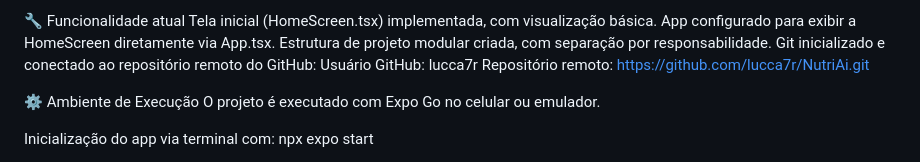
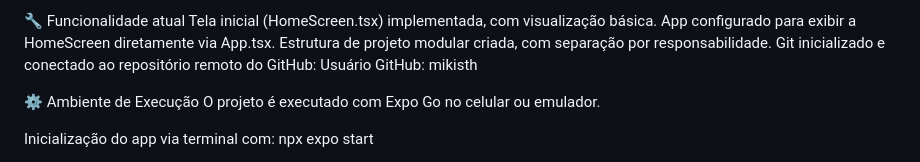
Before and after one commit to MikisTh/TacDri---BD, a Markdown page: README.md, the part around the change. GitHub-like rendering.

```diff
--- a/README.md
+++ b/README.md
@@ -46,8 +46,7 @@ Tela inicial (HomeScreen.tsx) implementada, com visualização básica.
 App configurado para exibir a HomeScreen diretamente via App.tsx.
 Estrutura de projeto modular criada, com separação por responsabilidade.
 Git inicializado e conectado ao repositório remoto do GitHub:
-Usuário GitHub: lucca7r
-Repositório remoto: https://github.com/lucca7r/NutriAi.git
+Usuário GitHub: mikisth
 
 ⚙️ Ambiente de Execução
 O projeto é executado com Expo Go no celular ou emulador.
```
